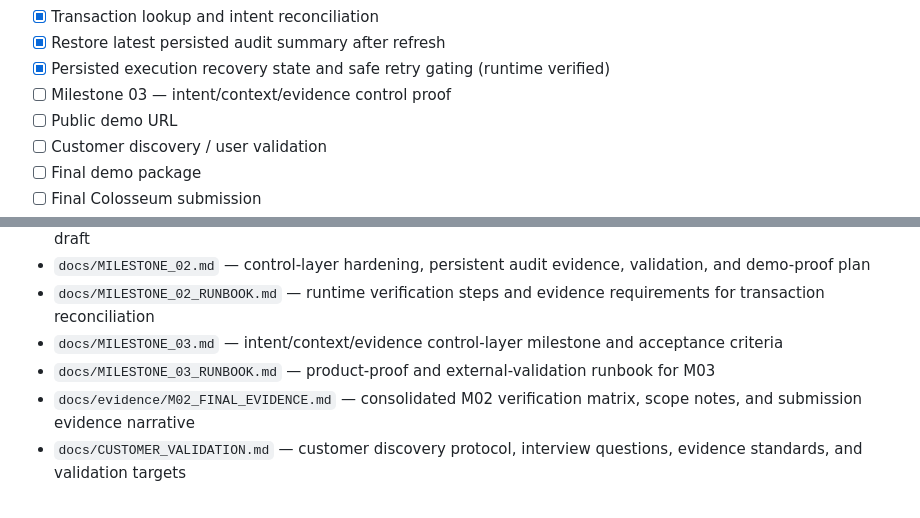
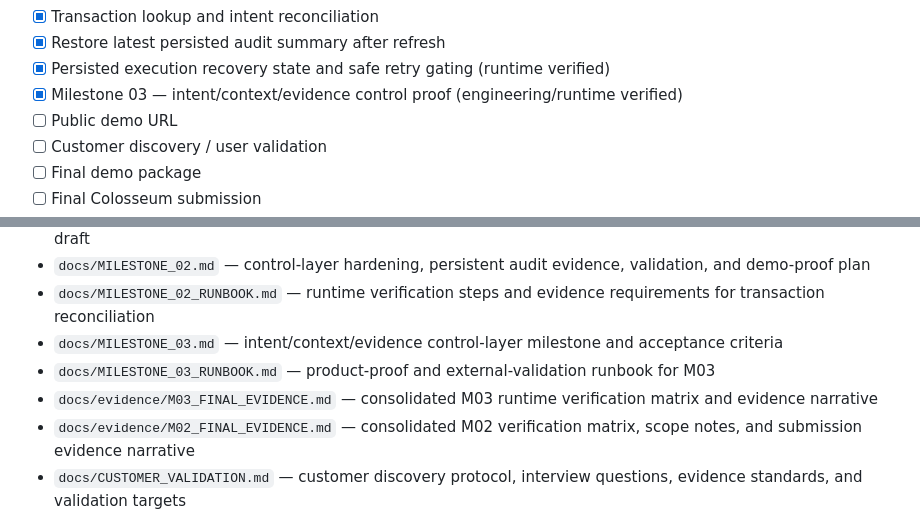
Before and after one commit to Nuble-hub/nuble-vaeriq, a Markdown page: README.md, 2 parts joined by grey strips. Rendered like a GitHub page.

Commit message:
docs: align README with completed M03 engineering proof

```diff
--- a/README.md
+++ b/README.md
@@ -105,7 +105,7 @@ No external human builder is part of the core VAERIQ team. External community co
 - [x] Transaction lookup and intent reconciliation
 - [x] Restore latest persisted audit summary after refresh
 - [x] Persisted execution recovery state and safe retry gating (runtime verified)
-- [ ] Milestone 03 — intent/context/evidence control proof
+- [x] Milestone 03 — intent/context/evidence control proof (engineering/runtime verified)
 - [ ] Public demo URL
 - [ ] Customer discovery / user validation
 - [ ] Final demo package
@@ -124,6 +124,7 @@ No external human builder is part of the core VAERIQ team. External community co
 - `docs/MILESTONE_02_RUNBOOK.md` — runtime verification steps and evidence requirements for transaction reconciliation
 - `docs/MILESTONE_03.md` — intent/context/evidence control-layer milestone and acceptance criteria
 - `docs/MILESTONE_03_RUNBOOK.md` — product-proof and external-validation runbook for M03
+- `docs/evidence/M03_FINAL_EVIDENCE.md` — consolidated M03 runtime verification matrix and evidence narrative
 - `docs/evidence/M02_FINAL_EVIDENCE.md` — consolidated M02 verification matrix, scope notes, and submission evidence narrative
 - `docs/CUSTOMER_VALIDATION.md` — customer discovery protocol, interview questions, evidence standards, and validation targets
 - `docs/CUSTOMER_VALIDATION_LOG.md` — structured interview log and consolidated evidence template
```
